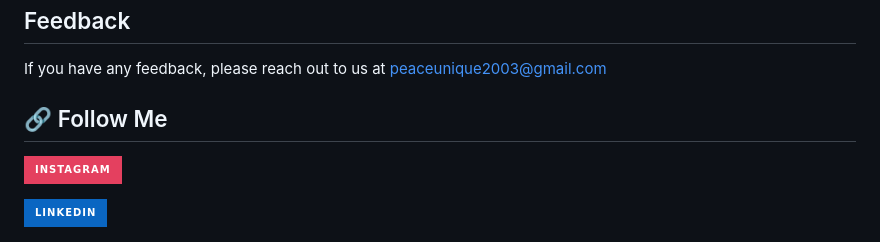
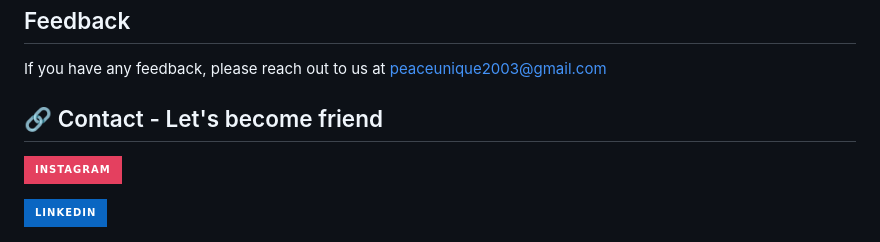
Before and after one commit to sagardhadke/LockQR, a Markdown page: README.md, the part around one of its changes. Rendered like a GitHub page; badges without logos.

```diff
--- a/README.md
+++ b/README.md
@@ -97,7 +97,7 @@ ColorPicker
 
 If you have any feedback, please reach out to us at peaceunique2003@gmail.com
 
-## 🔗 Follow Me
+## 🔗 Contact - Let's become friend
 [![instagram](https://img.shields.io/badge/Instagram-E4405F?style=for-the-badge&logo=instagram&logoColor=white)](https://www.instagram.com/sagardhadke_uc/)
 
 [![linkedin](https://img.shields.io/badge/linkedin-0A66C2?style=for-the-badge&logo=linkedin&logoColor=white)](https://www.linkedin.com/in/sagar-dhadke-6a466b206/)
```
Also changed, not shown: other parts of README.md (+4 -0 lines).
